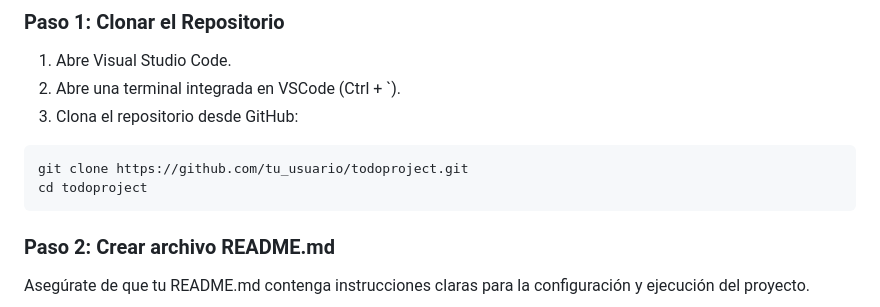
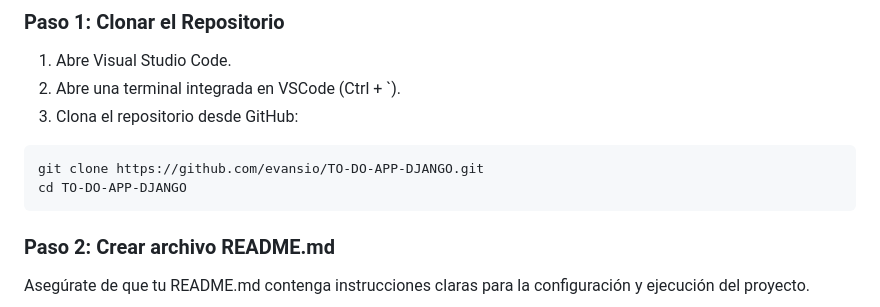
Before and after one commit to evansio/TO-DO-APP-DJANGO, a Markdown page: README.md, the part around the change. GitHub-like rendering.

````diff
--- a/README.md
+++ b/README.md
@@ -34,8 +34,8 @@ To Do App presenta las siguientes funcionalidades:
 3. Clona el repositorio desde GitHub:
 
 ```bash
-git clone https://github.com/tu_usuario/todoproject.git
-cd todoproject
+git clone https://github.com/evansio/TO-DO-APP-DJANGO.git
+cd TO-DO-APP-DJANGO
 ```
 ### Paso 2: Crear archivo README.md
 Asegúrate de que tu README.md contenga instrucciones claras para la configuración y ejecución del proyecto.
````
